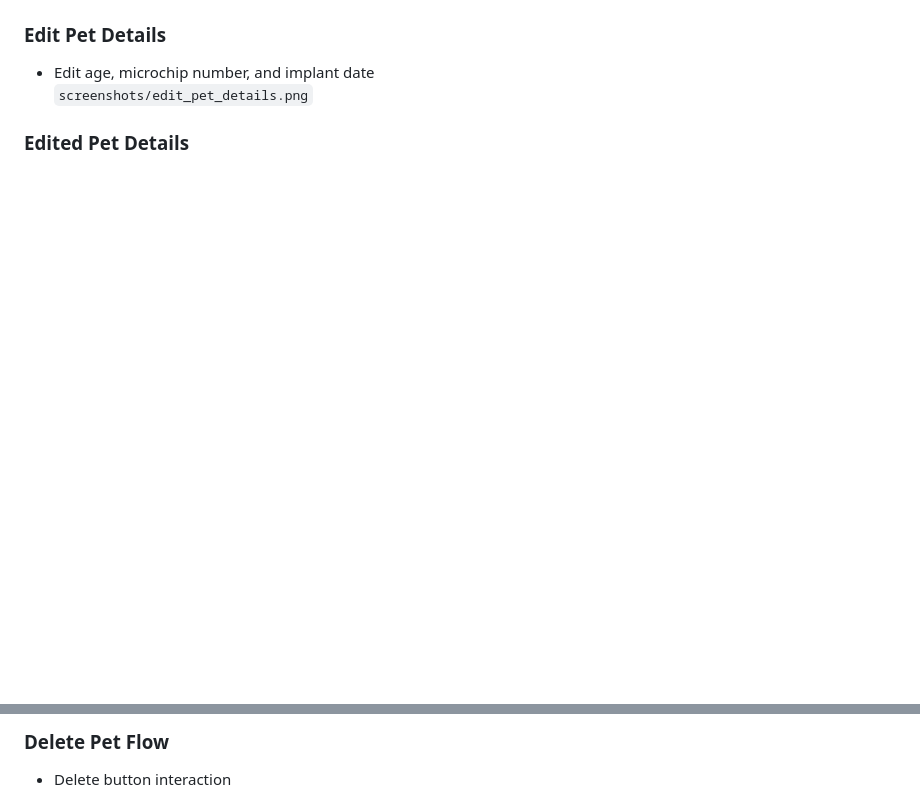
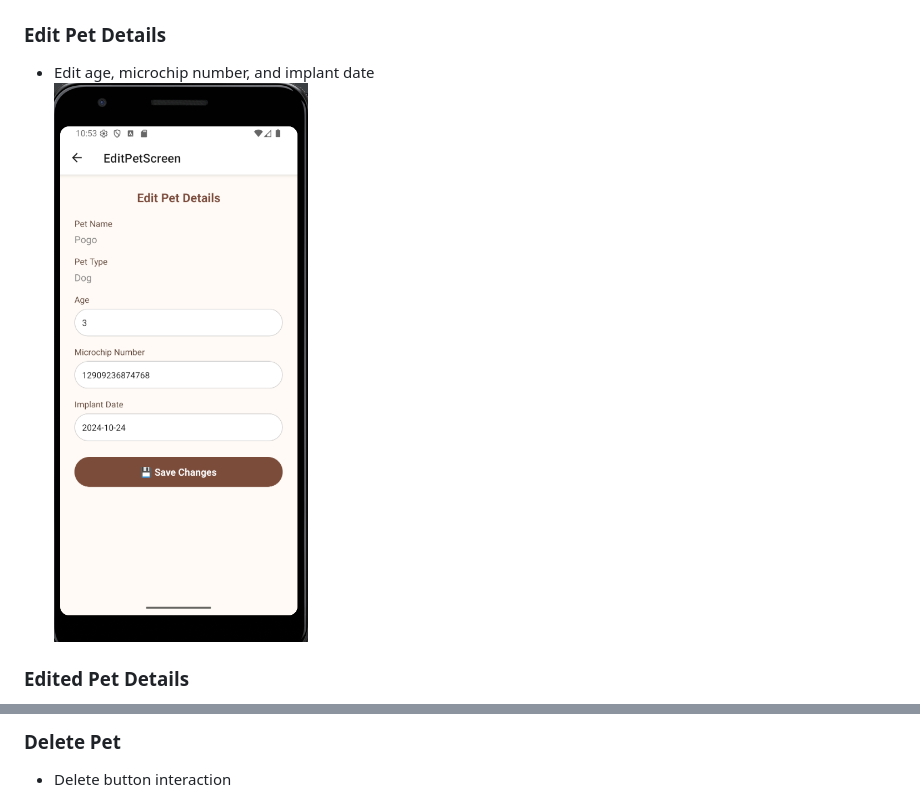
Before and after one commit to Subhalakshmi-R/Info670-Projects, a Markdown page: PawPal/README.md, 2 parts joined by grey strips. Drawn GitHub-style; blank space fills up the shorter version.

```diff
--- a/PawPal/README.md
+++ b/PawPal/README.md
@@ -65,7 +65,7 @@ A walkthrough of PawPal’s full functionality:
 
 ### Edit Pet Details
 - Edit age, microchip number, and implant date
-`screenshots/edit_pet_details.png`
+![Edit Pet Details](screenshots/edit_pet_details.png)
 
 ### Edited Pet Details
 - Confirmation or updated view after editing
@@ -73,3 +73,3 @@ A walkthrough of PawPal’s full functionality:
 
-### Delete Pet Flow
+### Delete Pet
 - Delete button interaction
```
Also changed, not shown: other parts of PawPal/README.md (+19 -20 lines).
